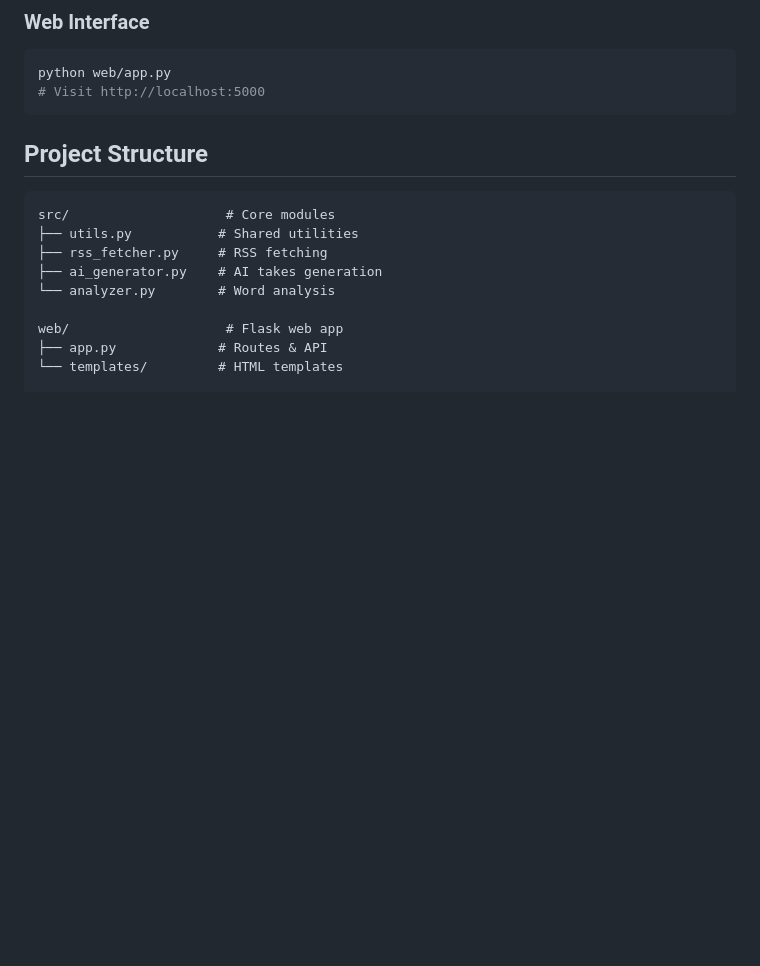
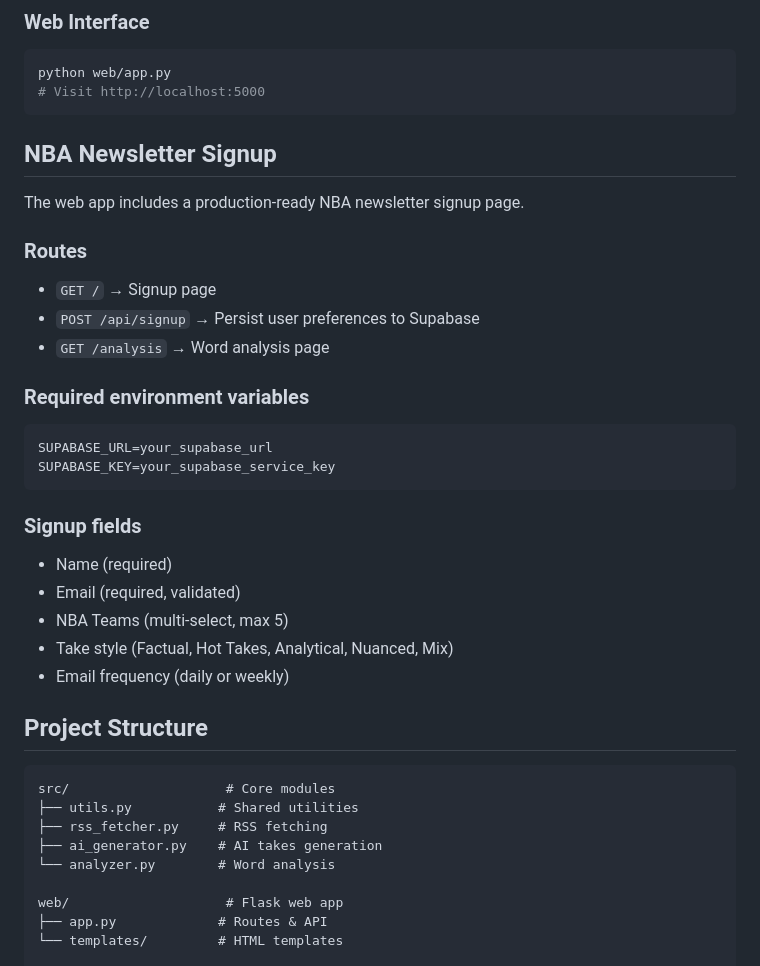
Before and after one commit to HarryC0des/fetch-sports-data, a Markdown page: README.md, the part around the change. Rendered like a GitHub page; blank space fills up the shorter version.

Commit message:
Document signup page in README
Co-authored-by: harryrwahl <harryrwahl@gmail.com>

````diff
--- a/README.md
+++ b/README.md
@@ -55,6 +55,28 @@ python -m scripts.analyze_words      # Analyze words only
 python web/app.py
 # Visit http://localhost:5000
 ```
+
+## NBA Newsletter Signup
+
+The web app includes a production-ready NBA newsletter signup page.
+
+### Routes
+- `GET /` → Signup page
+- `POST /api/signup` → Persist user preferences to Supabase
+- `GET /analysis` → Word analysis page
+
+### Required environment variables
+```bash
+SUPABASE_URL=your_supabase_url
+SUPABASE_KEY=your_supabase_service_key
+```
+
+### Signup fields
+- Name (required)
+- Email (required, validated)
+- NBA Teams (multi-select, max 5)
+- Take style (Factual, Hot Takes, Analytical, Nuanced, Mix)
+- Email frequency (daily or weekly)
 
 ## Project Structure
 
````
